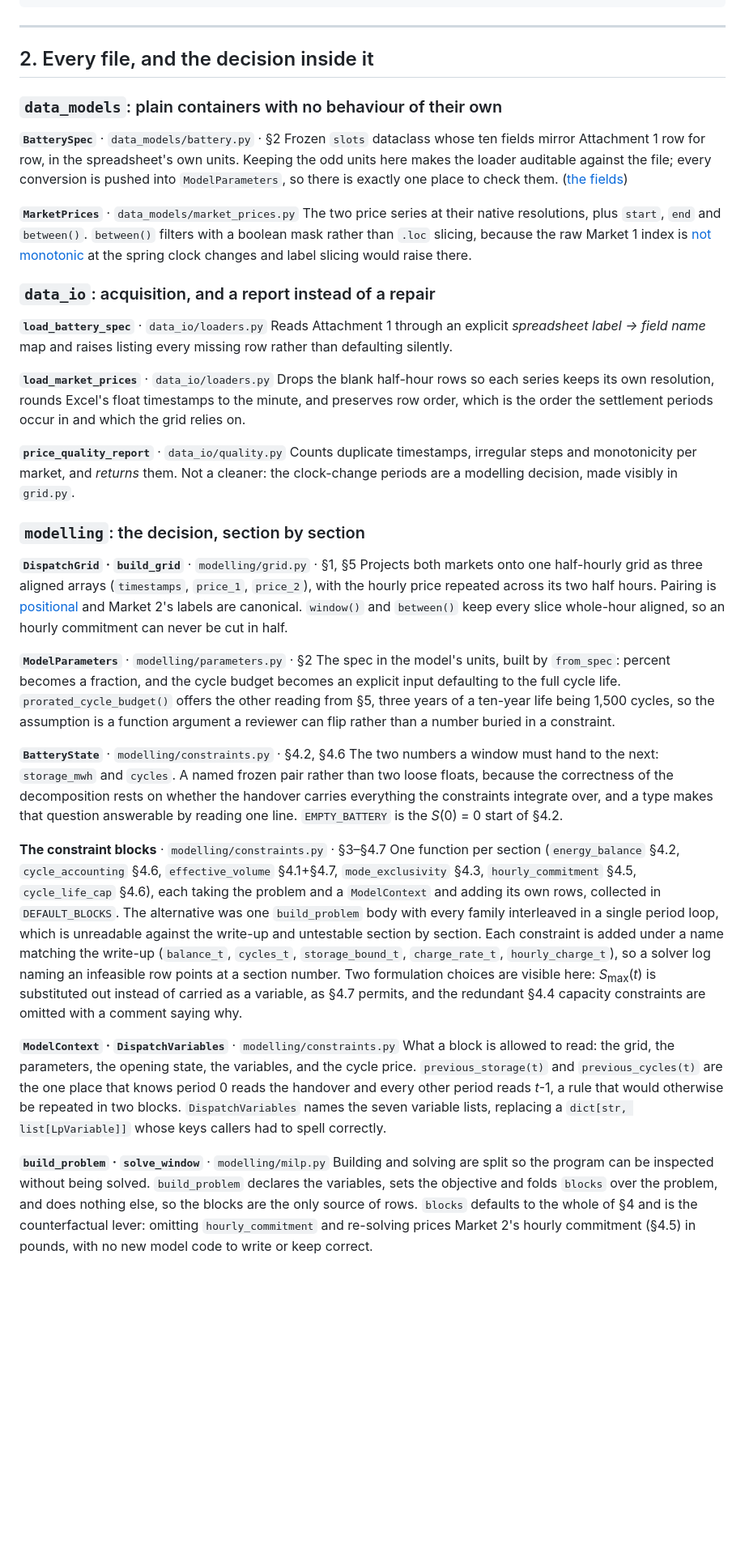
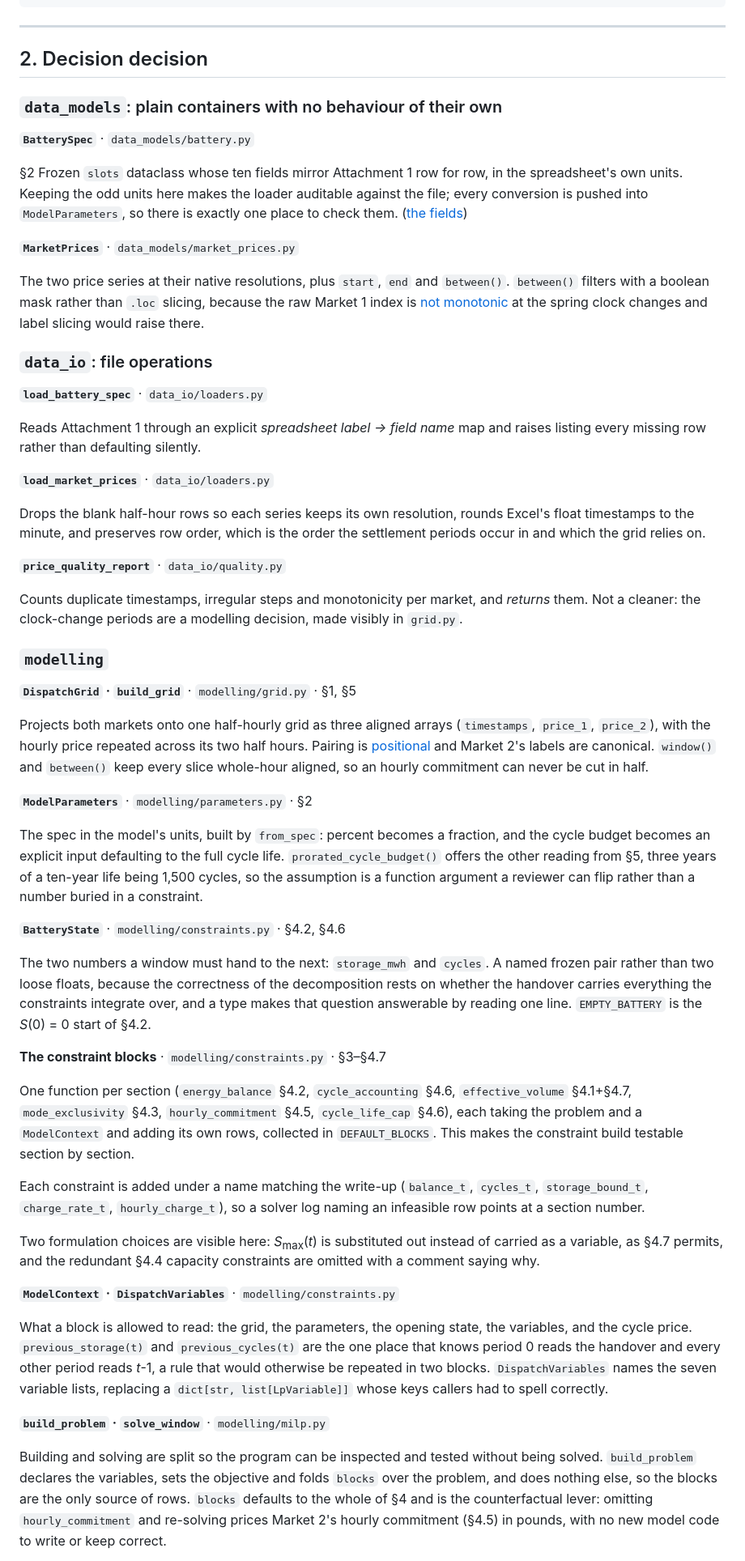
Before and after one commit to GuilhermePFM/BatteryCase, a Markdown page: docs/architecture.md, the part around one of its changes. Shown at 81% size. Rendered like a GitHub page; blank space fills up the shorter version.

Commit message:
feat update architecture doc

```diff
--- a/docs/architecture.md
+++ b/docs/architecture.md
@@ -84,89 +70,62 @@ src/battery_case/
 
 ---
 
-## 2. Every file, and the decision inside it
+## 2. Decision decision
 
 ### `data_models`: plain containers with no behaviour of their own
 
-**`BatterySpec`** · `data_models/battery.py` · §2
-Frozen `slots` dataclass whose ten fields mirror Attachment 1 row for row, in
-the spreadsheet's own units. Keeping the odd units here makes the loader
-auditable against the file; every conversion is pushed into `ModelParameters`,
-so there is exactly one place to check them. ([the fields](data.md#attachment-1-the-battery))
+**`BatterySpec`** · `data_models/battery.py`
+
+§2 Frozen `slots` dataclass whose ten fields mirror Attachment 1 row for row, in the spreadsheet's own units. Keeping the odd units here makes the loader auditable against the file; every conversion is pushed into `ModelParameters`, so there is exactly one place to check them. ([the fields](data.md#attachment-1-the-battery))
 
 **`MarketPrices`** · `data_models/market_prices.py`
-The two price series at their native resolutions, plus `start`, `end` and
-`between()`. `between()` filters with a boolean mask rather than `.loc`
-slicing, because the raw Market 1 index is [not monotonic](data.md#the-quirks-surfaced-and-deliberately-not-repaired)
-at the spring clock changes and label slicing would raise there.
 
-### `data_io`: acquisition, and a report instead of a repair
+The two price series at their native resolutions, plus `start`, `end` and `between()`. `between()` filters with a boolean mask rather than `.loc` slicing, because the raw Market 1 index is [not monotonic](data.md#the-quirks-surfaced-and-deliberately-not-repaired) at the spring clock changes and label slicing would raise there.
+
+### `data_io`: file operations
 
 **`load_battery_spec`** · `data_io/loaders.py`
-Reads Attachment 1 through an explicit *spreadsheet label → field name* map and
-raises listing every missing row rather than defaulting silently.
+
+Reads Attachment 1 through an explicit *spreadsheet label → field name* map and raises listing every missing row rather than defaulting silently.
 
 **`load_market_prices`** · `data_io/loaders.py`
-Drops the blank half-hour rows so each series keeps its own resolution, rounds
-Excel's float timestamps to the minute, and preserves row order, which is the
-order the settlement periods occur in and which the grid relies on.
+
+Drops the blank half-hour rows so each series keeps its own resolution, rounds Excel's float timestamps to the minute, and preserves row order, which is the order the settlement periods occur in and which the grid relies on.
 
 **`price_quality_report`** · `data_io/quality.py`
-Counts duplicate timestamps, irregular steps and monotonicity per market, and
-*returns* them. Not a cleaner: the clock-change periods are a modelling
-decision, made visibly in `grid.py`.
 
-### `modelling`: the decision, section by section
+Counts duplicate timestamps, irregular steps and monotonicity per market, and *returns* them. Not a cleaner: the clock-change periods are a modelling decision, made visibly in `grid.py`.
+
+### `modelling`
 
 **`DispatchGrid` · `build_grid`** · `modelling/grid.py` · §1, §5
-Projects both markets onto one half-hourly grid as three aligned arrays
-(`timestamps`, `price_1`, `price_2`), with the hourly price repeated across its
-two half hours. Pairing is [positional](data.md#why-pairing-is-positional) and
-Market 2's labels are canonical. `window()` and `between()` keep every slice
-whole-hour aligned, so an hourly commitment can never be cut in half.
+
+Projects both markets onto one half-hourly grid as three aligned arrays (`timestamps`, `price_1`, `price_2`), with the hourly price repeated across its two half hours. Pairing is [positional](data.md#why-pairing-is-positional) and Market 2's labels are canonical. `window()` and `between()` keep every slice whole-hour aligned, so an hourly commitment can never be cut in half.
 
 **`ModelParameters`** · `modelling/parameters.py` · §2
-The spec in the model's units, built by `from_spec`: percent becomes a
-fraction, and the cycle budget becomes an explicit input defaulting to the full
-cycle life. `prorated_cycle_budget()` offers the other reading from §5, three
-years of a ten-year life being 1,500 cycles, so the assumption is a function
-argument a reviewer can flip rather than a number buried in a constraint.
+
+The spec in the model's units, built by `from_spec`: percent becomes a fraction, and the cycle budget becomes an explicit input defaulting to the full cycle life. `prorated_cycle_budget()` offers the other reading from §5, three years of a ten-year life being 1,500 cycles, so the assumption is a function argument a reviewer can flip rather than a number buried in a constraint.
 
 **`BatteryState`** · `modelling/constraints.py` · §4.2, §4.6
-The two numbers a window must hand to the next: `storage_mwh` and `cycles`. A
-named frozen pair rather than two loose floats, because the correctness of the
-decomposition rests on whether the handover carries everything the constraints
-integrate over, and a type makes that question answerable by reading one line.
-`EMPTY_BATTERY` is the *S*(0) = 0 start of §4.2.
+
+The two numbers a window must hand to the next: `storage_mwh` and `cycles`. A named frozen pair rather than two loose floats, because the correctness of the decomposition rests on whether the handover carries everything the constraints integrate over, and a type makes that question answerable by reading one line. `EMPTY_BATTERY` is the *S*(0) = 0 start of §4.2.
 
 **The constraint blocks** · `modelling/constraints.py` · §3–§4.7
-One function per section (`energy_balance` §4.2, `cycle_accounting` §4.6,
-`effective_volume` §4.1+§4.7, `mode_exclusivity` §4.3, `hourly_commitment`
-§4.5, `cycle_life_cap` §4.6), each taking the problem and a `ModelContext` and
-adding its own rows, collected in `DEFAULT_BLOCKS`. The alternative was one
-`build_problem` body with every family interleaved in a single period loop,
-which is unreadable against the write-up and untestable section by section.
-Each constraint is added under a name matching the write-up (`balance_t`,
-`cycles_t`, `storage_bound_t`, `charge_rate_t`, `hourly_charge_t`), so a solver
-log naming an infeasible row points at a section number. Two formulation
-choices are visible here: *S*<sub>max</sub>(*t*) is substituted out instead of
-carried as a variable, as §4.7 permits, and the redundant §4.4 capacity
-constraints are omitted with a comment saying why.
+
+One function per section (`energy_balance` §4.2, `cycle_accounting` §4.6, `effective_volume` §4.1+§4.7, `mode_exclusivity` §4.3, `hourly_commitment` §4.5, `cycle_life_cap` §4.6), each taking the problem and a `ModelContext` and adding its own rows, collected in `DEFAULT_BLOCKS`. This makes the constraint build testable section by section.
+
+Each constraint is added under a name matching the write-up (`balance_t`, `cycles_t`, `storage_bound_t`, `charge_rate_t`, `hourly_charge_t`), so a solver log naming an infeasible row points at a section number.
+
+Two formulation choices are visible here: *S*<sub>max</sub>(*t*) is substituted out instead of
+carried as a variable, as §4.7 permits, and the redundant §4.4 capacity constraints are omitted with a comment saying why.
 
 **`ModelContext` · `DispatchVariables`** · `modelling/constraints.py`
-What a block is allowed to read: the grid, the parameters, the opening state,
-the variables, and the cycle price. `previous_storage(t)` and
-`previous_cycles(t)` are the one place that knows period 0 reads the handover
-and every other period reads *t*-1, a rule that would otherwise be repeated in
-two blocks. `DispatchVariables` names the seven variable lists, replacing a
+
+What a block is allowed to read: the grid, the parameters, the opening state, the variables, and the cycle price. `previous_storage(t)` and `previous_cycles(t)` are the one place that knows period 0 reads the handover and every other period reads *t*-1, a rule that would otherwise be repeated in two blocks. `DispatchVariables` names the seven variable lists, replacing a
 `dict[str, list[LpVariable]]` whose keys callers had to spell correctly.
 
 **`build_problem` · `solve_window`** · `modelling/milp.py`
-Building and solving are split so the program can be inspected without being
-solved. `build_problem` declares the variables, sets the objective and folds `blocks`
-over the problem, and does nothing else, so the blocks are the only source of
-rows. `blocks` defaults to the whole of §4 and is the counterfactual lever:
-omitting `hourly_commitment` and re-solving prices Market 2's hourly commitment
-(§4.5) in pounds, with no new model code to write or keep correct.
+
+Building and solving are split so the program can be inspected and tested without being solved. `build_problem` declares the variables, sets the objective and folds `blocks` over the problem, and does nothing else, so the blocks are the only source of rows. `blocks` defaults to the whole of §4 and is the counterfactual lever: omitting `hourly_commitment` and re-solving prices Market 2's hourly commitment (§4.5) in pounds, with no new model code to write or keep correct.
 
 **`WindowSolution`** · `modelling/milp.py`
```
Also changed, not shown: other parts of docs/architecture.md (+22 -57 lines), docs/pricer-build-report.md (deleted, +0 -218 lines).
